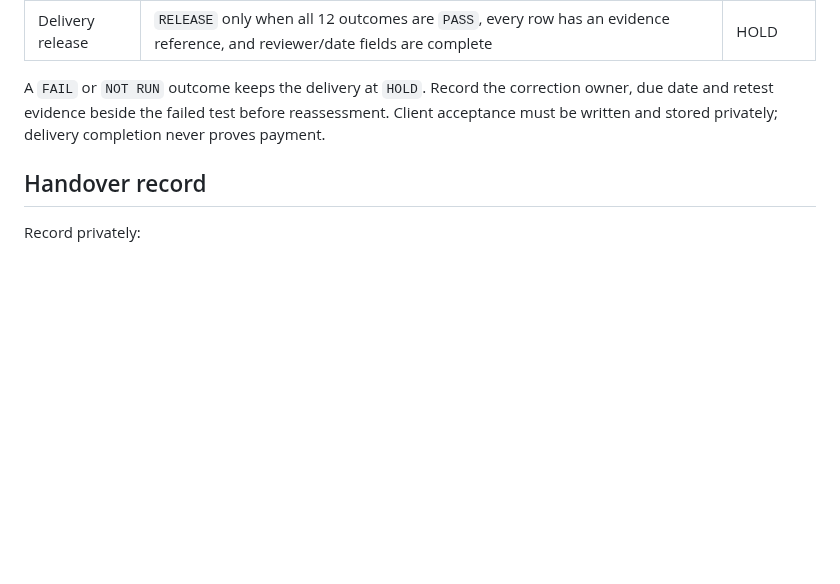
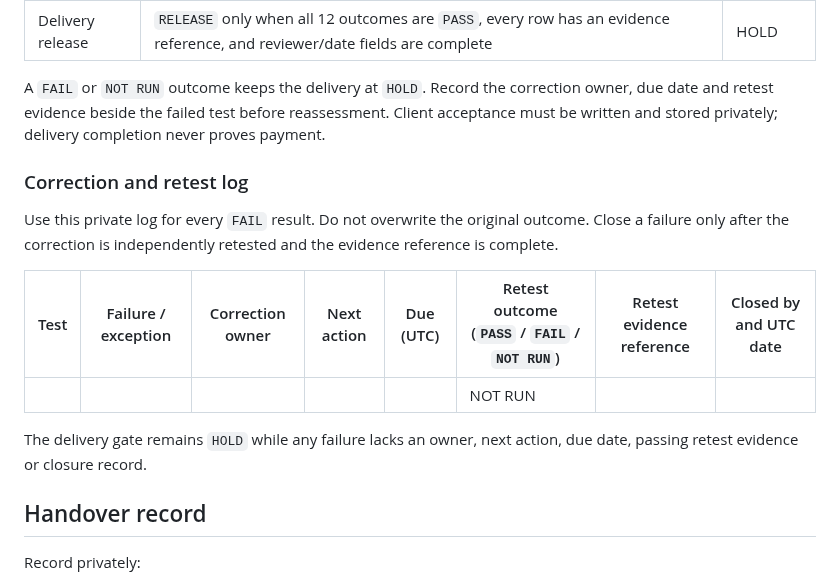
Before and after one commit to mikeyrnewton-pixel/newton-revenue-site, a Markdown page: ENQUIRY_DIAGNOSTIC_DELIVERY_QA.md, the part around the change. Rendered like a GitHub page; blank space fills up the shorter version.

Commit message:
Add QA correction and retest log

```diff
--- a/ENQUIRY_DIAGNOSTIC_DELIVERY_QA.md
+++ b/ENQUIRY_DIAGNOSTIC_DELIVERY_QA.md
@@ -120,6 +120,16 @@ Record one overall delivery gate:
 
 A `FAIL` or `NOT RUN` outcome keeps the delivery at `HOLD`. Record the correction owner, due date and retest evidence beside the failed test before reassessment. Client acceptance must be written and stored privately; delivery completion never proves payment.
 
+### Correction and retest log
+
+Use this private log for every `FAIL` result. Do not overwrite the original outcome. Close a failure only after the correction is independently retested and the evidence reference is complete.
+
+| Test | Failure / exception | Correction owner | Next action | Due (UTC) | Retest outcome (`PASS` / `FAIL` / `NOT RUN`) | Retest evidence reference | Closed by and UTC date |
+| --- | --- | --- | --- | --- | --- | --- | --- |
+|  |  |  |  |  | NOT RUN |  |  |
+
+The delivery gate remains `HOLD` while any failure lacks an owner, next action, due date, passing retest evidence or closure record.
+
 ## Handover record
 
 Record privately:
```
